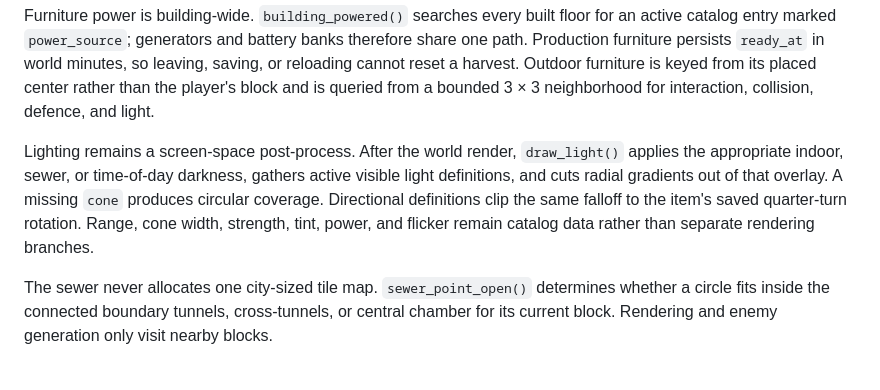
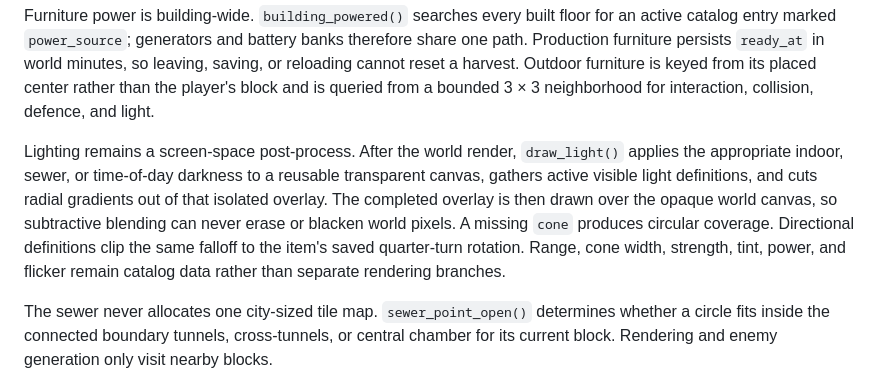
Before and after one commit to CambellJSmith/City-of-Nothing, a Markdown page: docs/architecture.md, the part around the change. GitHub-like rendering.

Commit message:
Fix lighting compositing

```diff
--- a/docs/architecture.md
+++ b/docs/architecture.md
@@ -127,7 +127,7 @@ Interior cache eviction skips keys in `World.pinned_interiors`. Placing a radio
 
 Furniture power is building-wide. `building_powered()` searches every built floor for an active catalog entry marked `power_source`; generators and battery banks therefore share one path. Production furniture persists `ready_at` in world minutes, so leaving, saving, or reloading cannot reset a harvest. Outdoor furniture is keyed from its placed center rather than the player's block and is queried from a bounded 3 × 3 neighborhood for interaction, collision, defence, and light.
 
-Lighting remains a screen-space post-process. After the world render, `draw_light()` applies the appropriate indoor, sewer, or time-of-day darkness, gathers active visible light definitions, and cuts radial gradients out of that overlay. A missing `cone` produces circular coverage. Directional definitions clip the same falloff to the item's saved quarter-turn rotation. Range, cone width, strength, tint, power, and flicker remain catalog data rather than separate rendering branches.
+Lighting remains a screen-space post-process. After the world render, `draw_light()` applies the appropriate indoor, sewer, or time-of-day darkness to a reusable transparent canvas, gathers active visible light definitions, and cuts radial gradients out of that isolated overlay. The completed overlay is then drawn over the opaque world canvas, so subtractive blending can never erase or blacken world pixels. A missing `cone` produces circular coverage. Directional definitions clip the same falloff to the item's saved quarter-turn rotation. Range, cone width, strength, tint, power, and flicker remain catalog data rather than separate rendering branches.
 
 The sewer never allocates one city-sized tile map. `sewer_point_open()` determines whether a circle fits inside the connected boundary tunnels, cross-tunnels, or central chamber for its current block. Rendering and enemy generation only visit nearby blocks.
 
```
